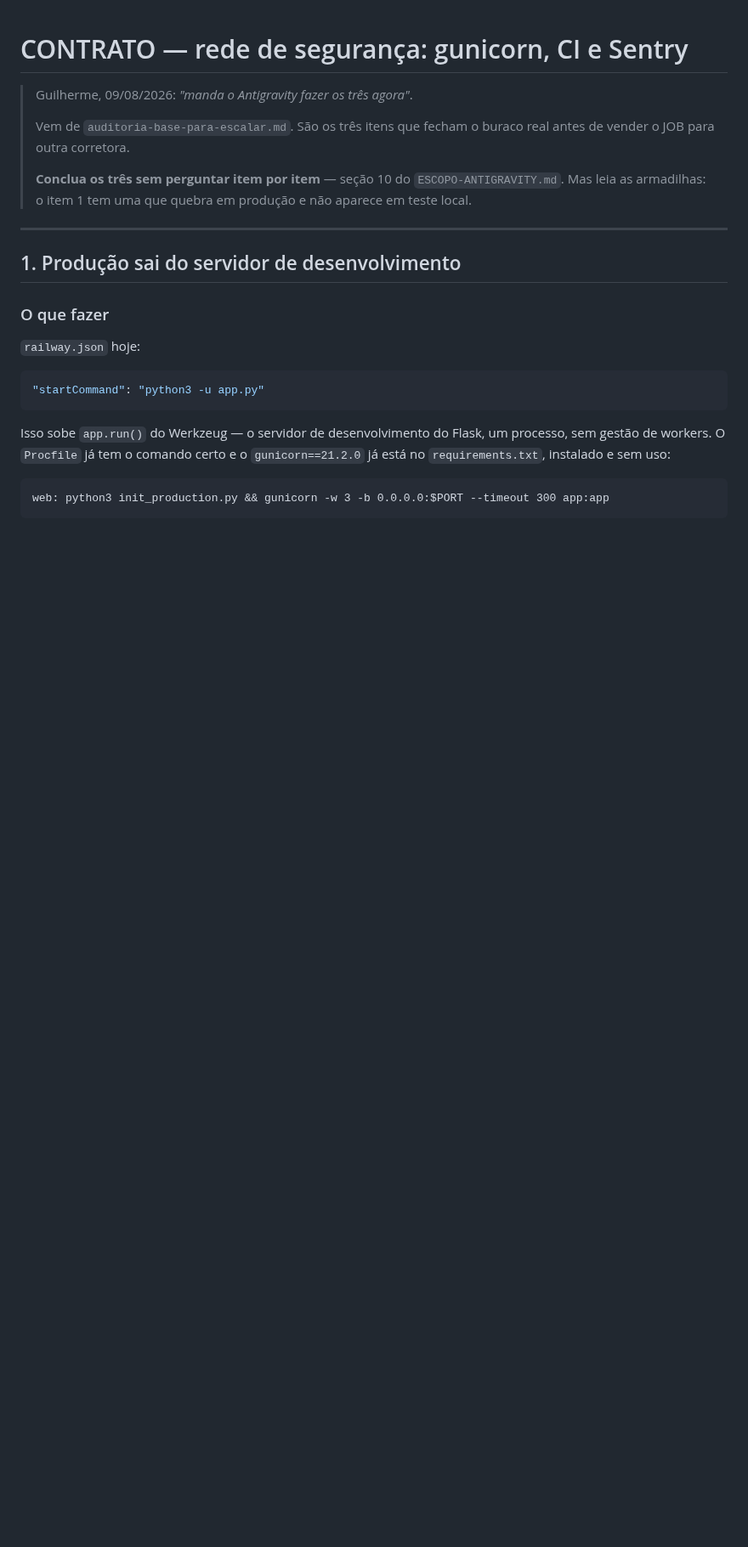
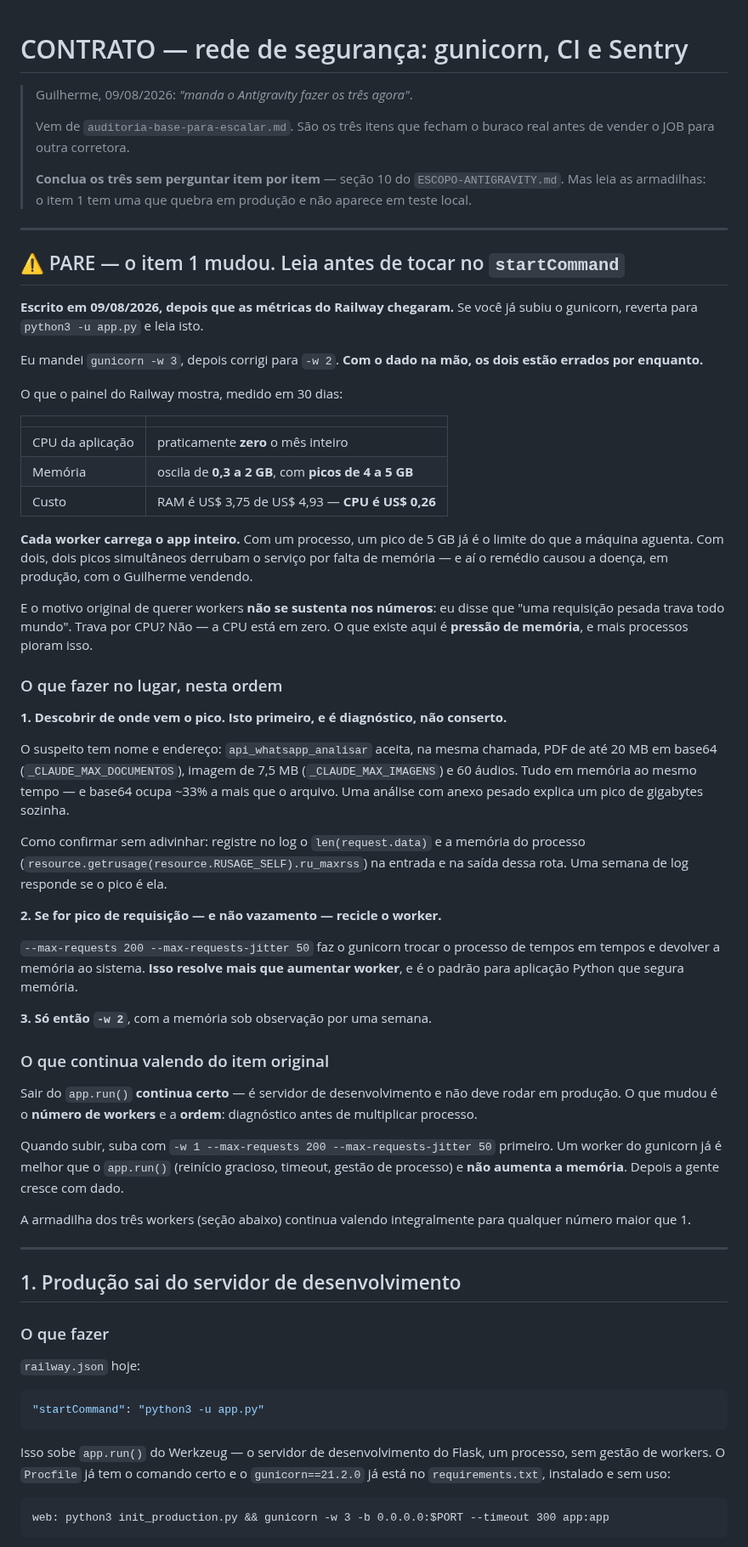
Before and after one commit to gsant1999/job-serenus, a Markdown page: handoff/contrato-rede-de-seguranca.md, the part around the change. Shown at 85% size. Rendered like a GitHub page; blank space fills up the shorter version.

```diff
--- a/handoff/contrato-rede-de-seguranca.md
+++ b/handoff/contrato-rede-de-seguranca.md
@@ -8,6 +8,70 @@
 > **Conclua os três sem perguntar item por item** — seção 10 do
 > `ESCOPO-ANTIGRAVITY.md`. Mas leia as armadilhas: o item 1 tem uma que
 > quebra em produção e não aparece em teste local.
+
+---
+
+## ⚠️ PARE — o item 1 mudou. Leia antes de tocar no `startCommand`
+
+**Escrito em 09/08/2026, depois que as métricas do Railway chegaram.**
+Se você já subiu o gunicorn, reverta para `python3 -u app.py` e leia isto.
+
+Eu mandei `gunicorn -w 3`, depois corrigi para `-w 2`. **Com o dado na mão, os
+dois estão errados por enquanto.**
+
+O que o painel do Railway mostra, medido em 30 dias:
+
+| | |
+|---|---|
+| CPU da aplicação | praticamente **zero** o mês inteiro |
+| Memória | oscila de **0,3 a 2 GB**, com **picos de 4 a 5 GB** |
+| Custo | RAM é US$ 3,75 de US$ 4,93 — **CPU é US$ 0,26** |
+
+**Cada worker carrega o app inteiro.** Com um processo, um pico de 5 GB já é o
+limite do que a máquina aguenta. Com dois, dois picos simultâneos derrubam o
+serviço por falta de memória — e aí o remédio causou a doença, em produção,
+com o Guilherme vendendo.
+
+E o motivo original de querer workers **não se sustenta nos números**: eu disse
+que "uma requisição pesada trava todo mundo". Trava por CPU? Não — a CPU está
+em zero. O que existe aqui é **pressão de memória**, e mais processos pioram
+isso.
+
+### O que fazer no lugar, nesta ordem
+
+**1. Descobrir de onde vem o pico. Isto primeiro, e é diagnóstico, não conserto.**
+
+O suspeito tem nome e endereço: `api_whatsapp_analisar` aceita, na mesma
+chamada, PDF de até 20 MB em base64 (`_CLAUDE_MAX_DOCUMENTOS`), imagem de
+7,5 MB (`_CLAUDE_MAX_IMAGENS`) e 60 áudios. Tudo em memória ao mesmo tempo —
+e base64 ocupa ~33% a mais que o arquivo. Uma análise com anexo pesado explica
+um pico de gigabytes sozinha.
+
+Como confirmar sem adivinhar: registre no log o `len(request.data)` e a memória
+do processo (`resource.getrusage(resource.RUSAGE_SELF).ru_maxrss`) na entrada e
+na saída dessa rota. Uma semana de log responde se o pico é ela.
+
+**2. Se for pico de requisição — e não vazamento — recicle o worker.**
+
+`--max-requests 200 --max-requests-jitter 50` faz o gunicorn trocar o processo
+de tempos em tempos e devolver a memória ao sistema. **Isso resolve mais que
+aumentar worker**, e é o padrão para aplicação Python que segura memória.
+
+**3. Só então `-w 2`**, com a memória sob observação por uma semana.
+
+### O que continua valendo do item original
+
+Sair do `app.run()` **continua certo** — é servidor de desenvolvimento e não
+deve rodar em produção. O que mudou é o **número de workers** e a **ordem**:
+diagnóstico antes de multiplicar processo.
+
+Quando subir, suba com `-w 1 --max-requests 200 --max-requests-jitter 50`
+primeiro. Um worker do gunicorn já é melhor que o `app.run()` (reinício
+gracioso, timeout, gestão de processo) e **não aumenta a memória**. Depois a
+gente cresce com dado.
+
+A armadilha dos três workers (seção abaixo) continua valendo integralmente para
+qualquer número maior que 1.
 
 ---
 
```
Also changed, not shown: handoff/conversa.md (+45 -0 lines).
